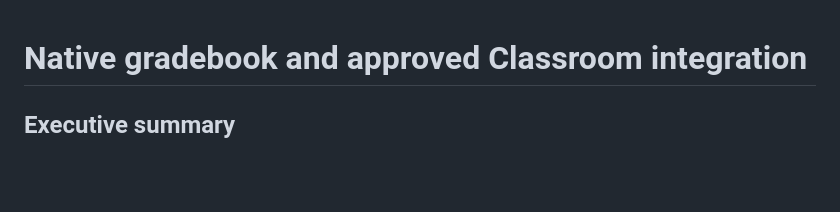
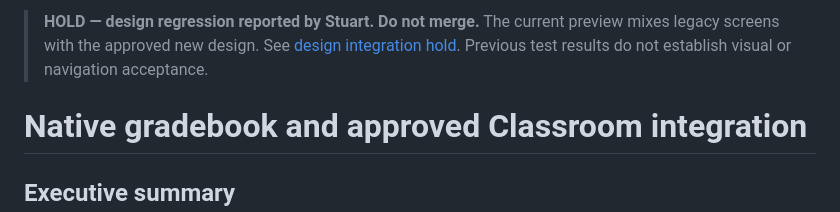
Before and after one commit to gastonstuart-lab/Gradeflow, a Markdown page: docs/gradebook-integration-20261105.md, the part around the change. Drawn GitHub-style; blank space fills up the shorter version.

Commit message:
Block hybrid design integration and record recovery acceptance contract

```diff
--- a/docs/gradebook-integration-20261105.md
+++ b/docs/gradebook-integration-20261105.md
@@ -1,3 +1,5 @@
+> **HOLD — design regression reported by Stuart. Do not merge.** The current preview mixes legacy screens with the approved new design. See [design integration hold](docs/design-integration-hold-20261105.md). Previous test results do not establish visual or navigation acceptance.
+
 # Native gradebook and approved Classroom integration
 
 ## Executive summary
```
Also changed, not shown: docs/design-integration-hold-20261105.md (added, +34 -0 lines).
